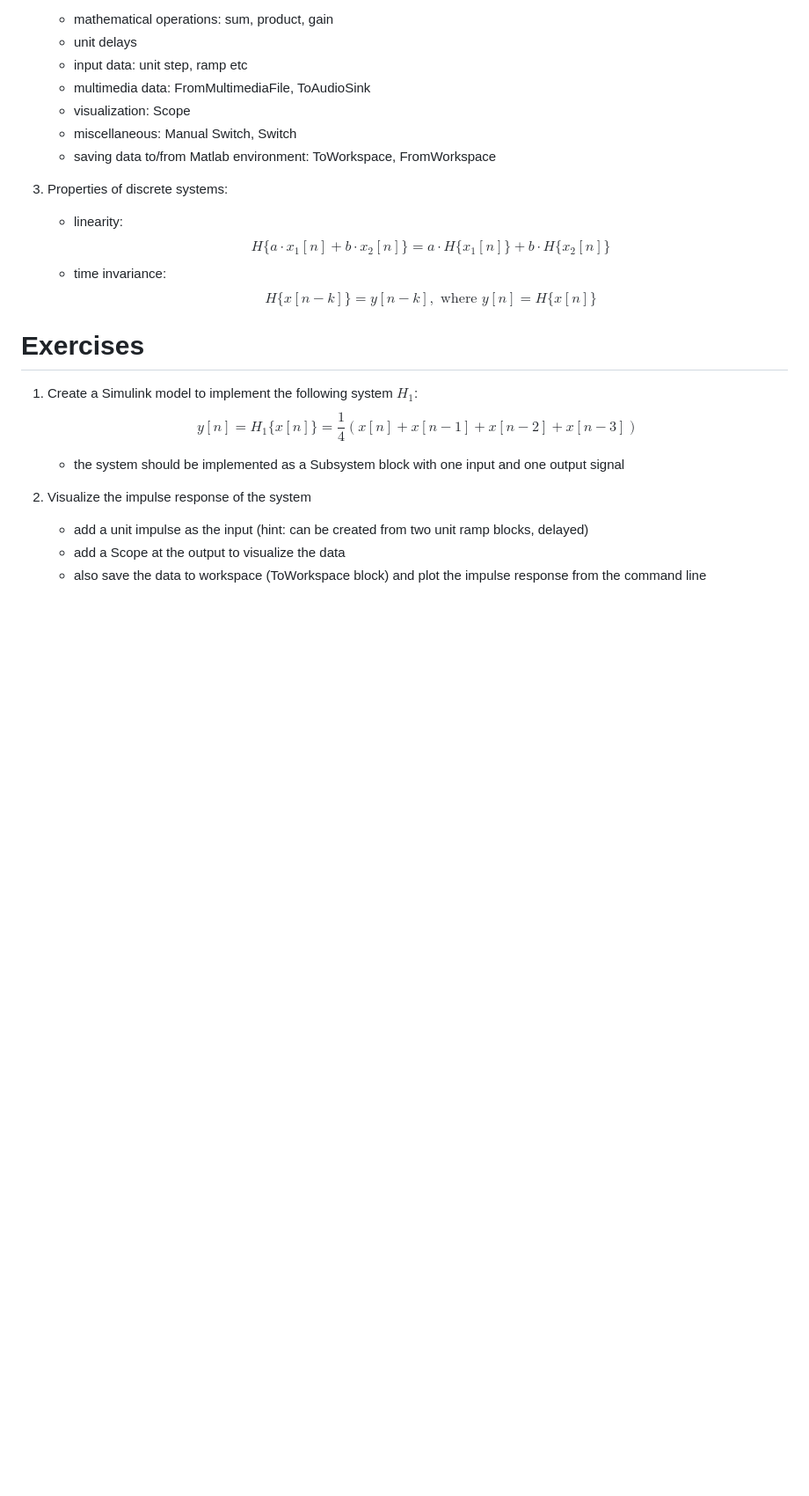
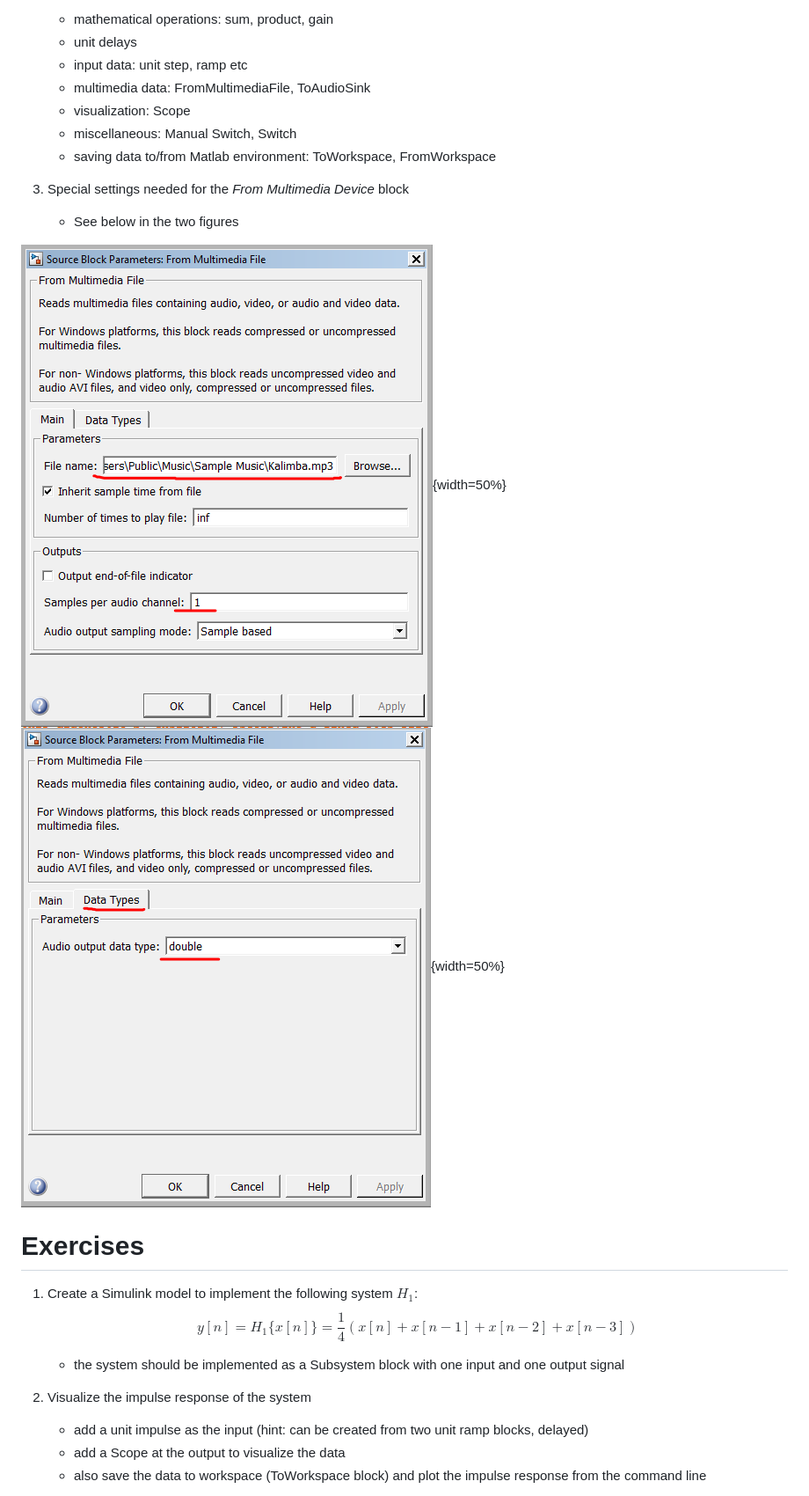
Before and after one commit to nikcleju/DSP_Course, a Markdown page: Labs/L04_SystemsInSimulink.md, the part around one of its changes. Shown at 88% size. Rendered like a GitHub page; pictures changed too: Labs/img/L4_Settings_FromMMDevice_1.png, Labs/img/L4_Settings_FromMMDevice_2.png; blank space fills up the shorter version.

```diff
--- a/Labs/L04_SystemsInSimulink.md
+++ b/Labs/L04_SystemsInSimulink.md
@@ -28,11 +31,11 @@ The following aspects shall be explained.
     - miscellaneous: Manual Switch, Switch
     - saving data to/from Matlab environment: ToWorkspace, FromWorkspace
 
-3. Properties of discrete systems:
-    - linearity:
-    $$H\{a \cdot x_1[n] + b \cdot x_2[n]\} = a \cdot H\{x_1[n]\} + b \cdot H\{x_2[n]\}$$
-    - time invariance:
-    $$H\{x[n-k]\} = y[n-k],  \textrm{ where } y[n] = H\{x[n]\}$$
+3. Special settings needed for the *From Multimedia Device* block
+    - See below in the two figures
+
+![Settings for the *From Multimedia Device* block - part 1](img/L4_Settings_FromMMDevice_1.png){width=50%}
+![Settings for the *From Multimedia Device* block - part 2](img/L4_Settings_FromMMDevice_2.png){width=50%}
 
 
 # Exercises
```
Also changed, not shown: other parts of Labs/L04_SystemsInSimulink.md (+6 -13 lines), Labs/L05_PropertiesOfDiscreteSystems.md (added, +52 -0 lines), Lectures/00_Introduction.md (+8 -9 lines), Labs/img/L4_Settings_Model.png, 2 other files.
